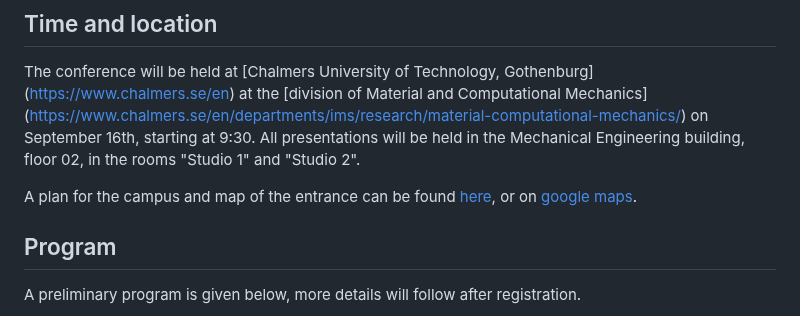
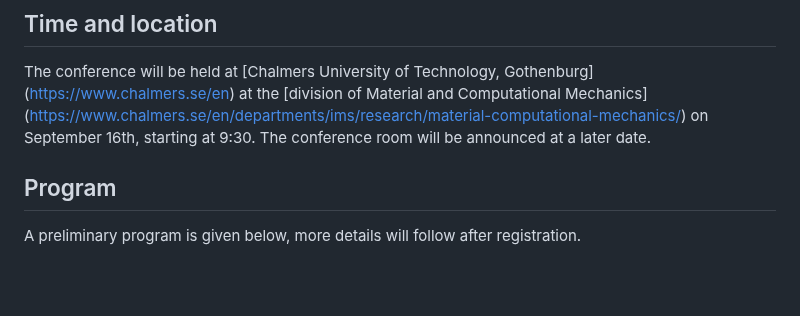
Before and after one commit to Ferrite-FEM/FerriteCon, a Markdown page: 2024/index.md, the part around the change. Rendered like a GitHub page; blank space fills up the shorter version.

Commit message:
remove exact room

```diff
--- a/2024/index.md
+++ b/2024/index.md
@@ -54,10 +54,13 @@ as long as you can relate it to Ferrite.jl!
 The conference will be held at [Chalmers University of Technology, Gothenburg]
 (https://www.chalmers.se/en) at the [division of Material and Computational Mechanics]
 (https://www.chalmers.se/en/departments/ims/research/material-computational-mechanics/)
-on September 16th, starting at 9:30.
-All presentations will be held in the Mechanical Engineering building, floor 02, in the rooms "Studio 1" and "Studio 2".
+on September 16th, starting at 9:30. The conference room will be announced at a later date.
 
-A plan for the campus and map of the entrance can be found [here](https://maps.chalmers.se/#091bd075-f9c1-4e51-bfb3-34267bf0e206), or on [google maps](https://maps.app.goo.gl/ZudGMh89Cv5tVpWp9).
+<!---
+floor 02, in the rooms "Studio 1" and "Studio 2".
+
+A plan of the campus and map of the entrance can be found [here](https://maps.chalmers.se/#091bd075-f9c1-4e51-bfb3-34267bf0e206), or on [google maps](https://maps.app.goo.gl/ZudGMh89Cv5tVpWp9).
+-->
 
 ## Program
 
```
